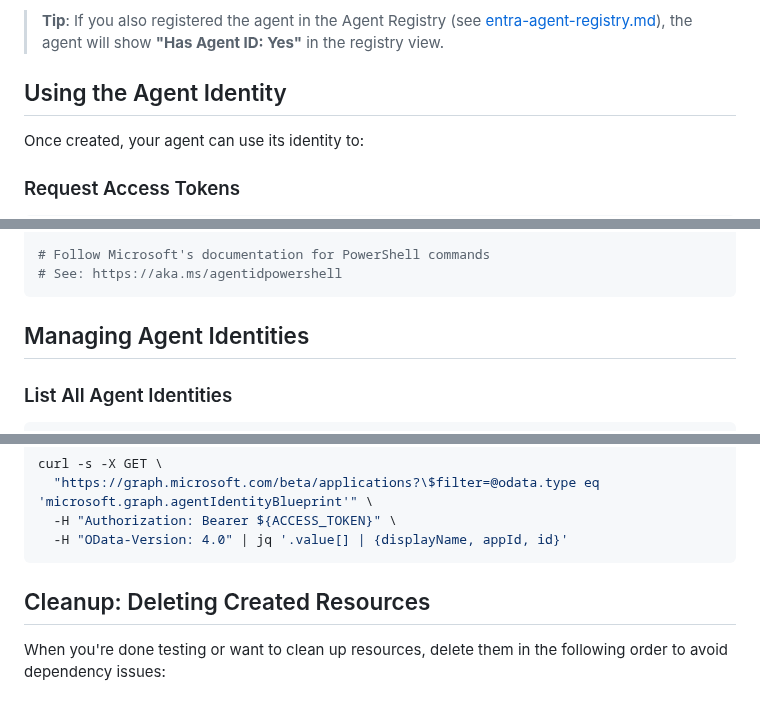
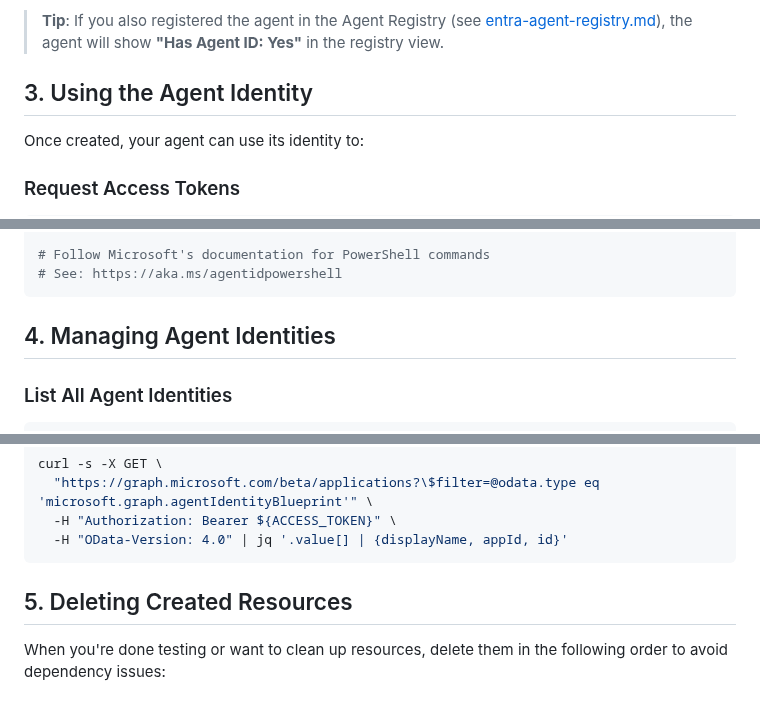
Before and after one commit to rukasakurai/MicrosoftFoundry, a Markdown page: docs/entra-agent-identity.md, 3 parts joined by grey strips. Rendered like a GitHub page.

````diff
--- a/docs/entra-agent-identity.md
+++ b/docs/entra-agent-identity.md
@@ -268,7 +237,7 @@ curl -s -X GET \
 
 > **Tip**: If you also registered the agent in the Agent Registry (see [entra-agent-registry.md](./entra-agent-registry.md)), the agent will show **"Has Agent ID: Yes"** in the registry view.
 
-## Using the Agent Identity
+## 3. Using the Agent Identity
 
 Once created, your agent can use its identity to:
 
@@ -309,7 +278,7 @@ Connect-MgGraph -Scopes "AgentIdentityBlueprint.Create", "AgentIdentityBlueprint
 # See: https://aka.ms/agentidpowershell
 ```
 
-## Managing Agent Identities
+## 4. Managing Agent Identities
 
 ### List All Agent Identities
 
@@ -328,7 +297,7 @@ curl -s -X GET \
   -H "OData-Version: 4.0" | jq '.value[] | {displayName, appId, id}'
 ```
 
-## Cleanup: Deleting Created Resources
+## 5. Deleting Created Resources
 
 When you're done testing or want to clean up resources, delete them in the following order to avoid dependency issues:
 
````
Also changed, not shown: other parts of docs/entra-agent-identity.md (+3 -34 lines), docs/entra-agent-registry.md (+40 -0 lines).
